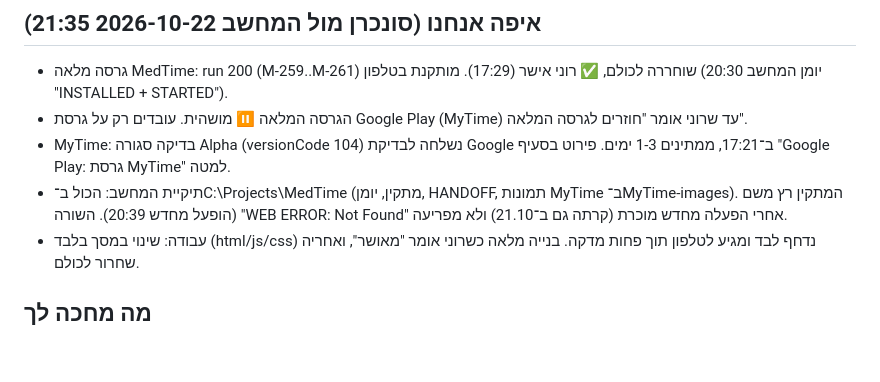
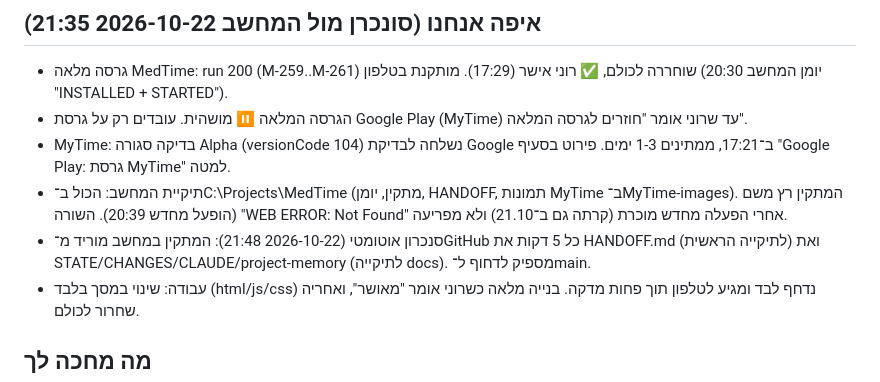
Before and after one commit to mailroni-cell/MedTime-App, a Markdown page: handoff/HANDOFF.md, the part around the change. Rendered like a GitHub page; blank space fills up the shorter version.

```diff
--- a/handoff/HANDOFF.md
+++ b/handoff/HANDOFF.md
@@ -5,6 +5,7 @@
 - הגרסה המלאה ⏸️ מושהית. עובדים רק על גרסת Google Play (MyTime) עד שרוני אומר "חוזרים לגרסה המלאה".
 - MyTime: בדיקה סגורה Alpha (versionCode 104) נשלחה לבדיקת Google ב־17:21, ממתינים 1-3 ימים. פירוט בסעיף "Google Play: גרסת MyTime" למטה.
 - תיקיית המחשב: הכול ב־C:\Projects\MedTime (מתקין, יומן, HANDOFF, תמונות MyTime ב־MyTime-images). המתקין רץ משם (הופעל מחדש 20:39). השורה "WEB ERROR: Not Found" אחרי הפעלה מחדש מוכרת (קרתה גם ב־21.10) ולא מפריעה.
+- סנכרון אוטומטי (2026-10-22 21:48): המתקין במחשב מוריד מ־GitHub כל 5 דקות את HANDOFF.md (לתיקייה הראשית) ואת STATE/CHANGES/CLAUDE/project-memory (לתיקייה docs). מספיק לדחוף ל־main.
 - עבודה: שינוי במסך בלבד (html/js/css) נדחף לבד ומגיע לטלפון תוך פחות מדקה. בנייה מלאה כשרוני אומר "מאושר", ואחריה שחרור לכולם.
 
 ## מה מחכה לך
```
Also changed, not shown: CLAUDE.md (+1 -0 lines).
